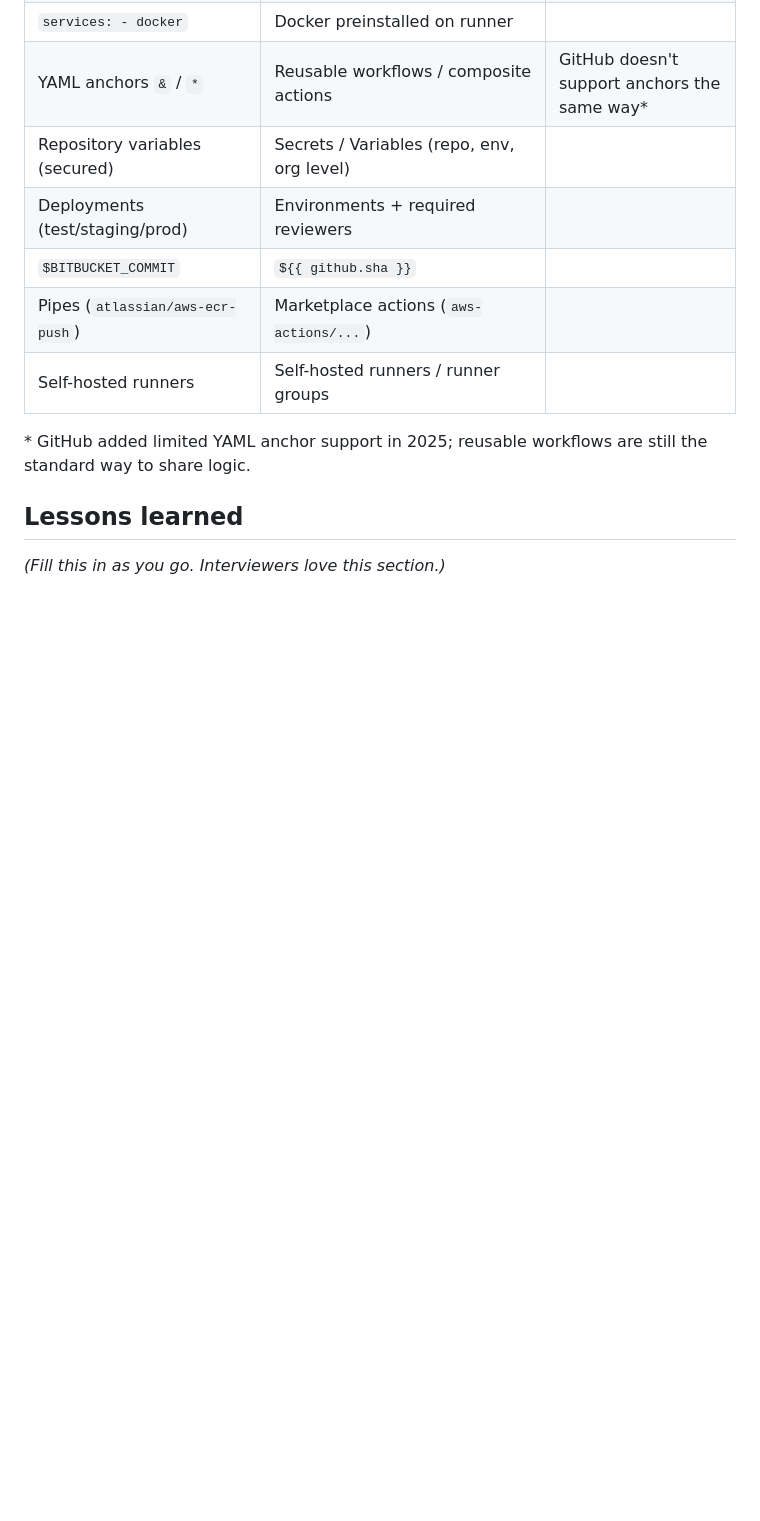
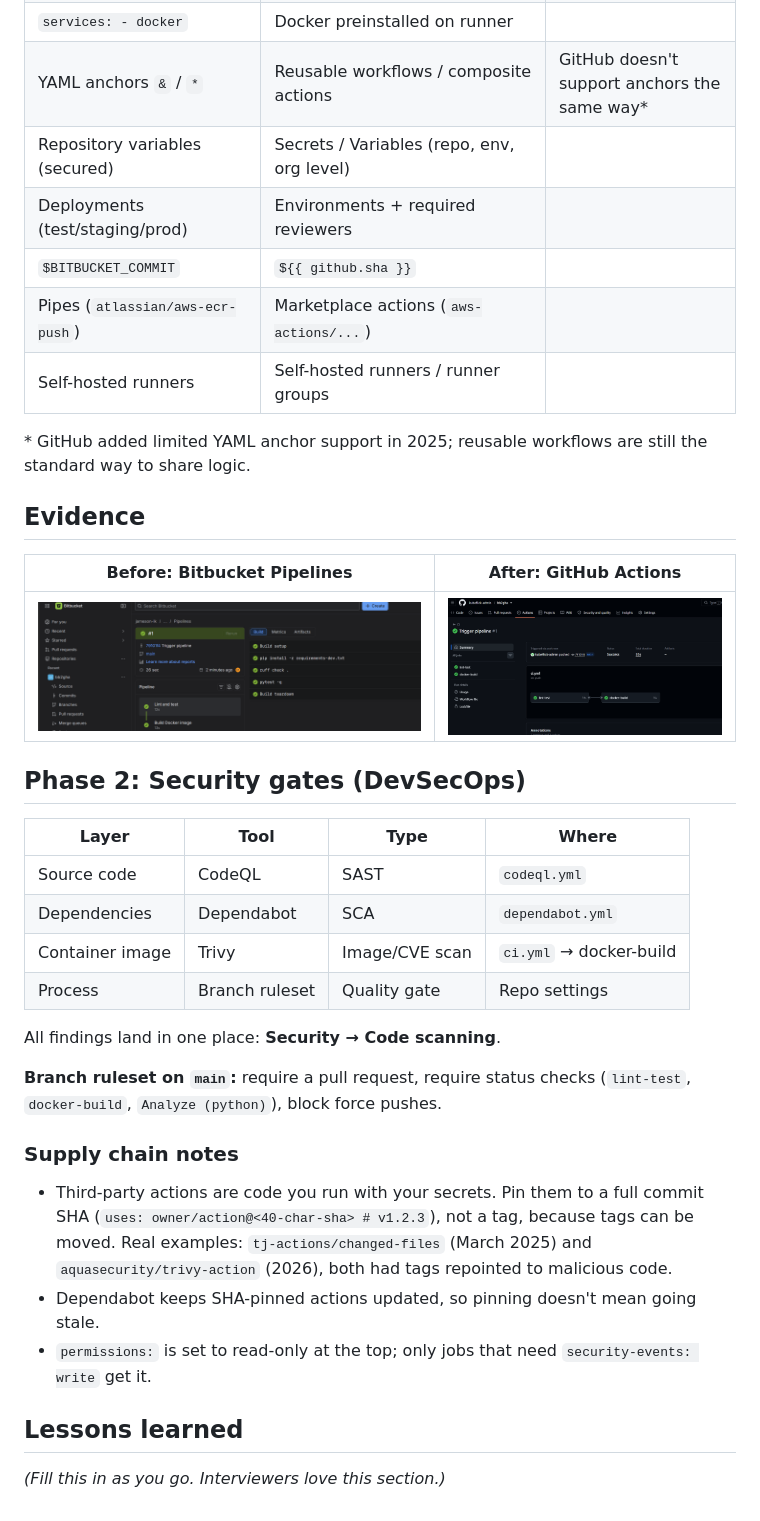
Before and after one commit to kubeflick-admin/bb2gha, a Markdown page: README.md, the part around one of its changes. Drawn GitHub-style; pictures changed too: docs/bitbucket-pipeline.png (added), docs/github-actions.png (added); blank space fills up the shorter version.

Commit message:
feat: added sast

```diff
--- a/README.md
+++ b/README.md
@@ -47,5 +47,34 @@ docker build -t bb2gha . && docker run -p 8080:8080 bb2gha
 
 \* GitHub added limited YAML anchor support in 2025; reusable workflows are still the standard way to share logic.
 
+## Evidence
+
+| Before: Bitbucket Pipelines | After: GitHub Actions |
+|---|---|
+| ![Bitbucket](docs/bitbucket-pipeline.png) | ![GitHub Actions](docs/github-actions.png) |
+
+## Phase 2: Security gates (DevSecOps)
+
+| Layer | Tool | Type | Where |
+|---|---|---|---|
+| Source code | CodeQL | SAST | `codeql.yml` |
+| Dependencies | Dependabot | SCA | `dependabot.yml` |
+| Container image | Trivy | Image/CVE scan | `ci.yml` → docker-build |
+| Process | Branch ruleset | Quality gate | Repo settings |
+
+All findings land in one place: **Security → Code scanning**.
+
+**Branch ruleset on `main`:** require a pull request, require status checks
+(`lint-test`, `docker-build`, `Analyze (python)`), block force pushes.
+
+### Supply chain notes
+- Third-party actions are code you run with your secrets. Pin them to a full
+  commit SHA (`uses: owner/action@<40-char-sha> # v1.2.3`), not a tag, because
+  tags can be moved. Real examples: `tj-actions/changed-files` (March 2025) and
+  `aquasecurity/trivy-action` (2026), both had tags repointed to malicious code.
+- Dependabot keeps SHA-pinned actions updated, so pinning doesn't mean going stale.
+- `permissions:` is set to read-only at the top; only jobs that need
+  `security-events: write` get it.
+
 ## Lessons learned
 _(Fill this in as you go. Interviewers love this section.)_
```
Also changed, not shown: other parts of README.md (+1 -1 lines), 3 other files.
